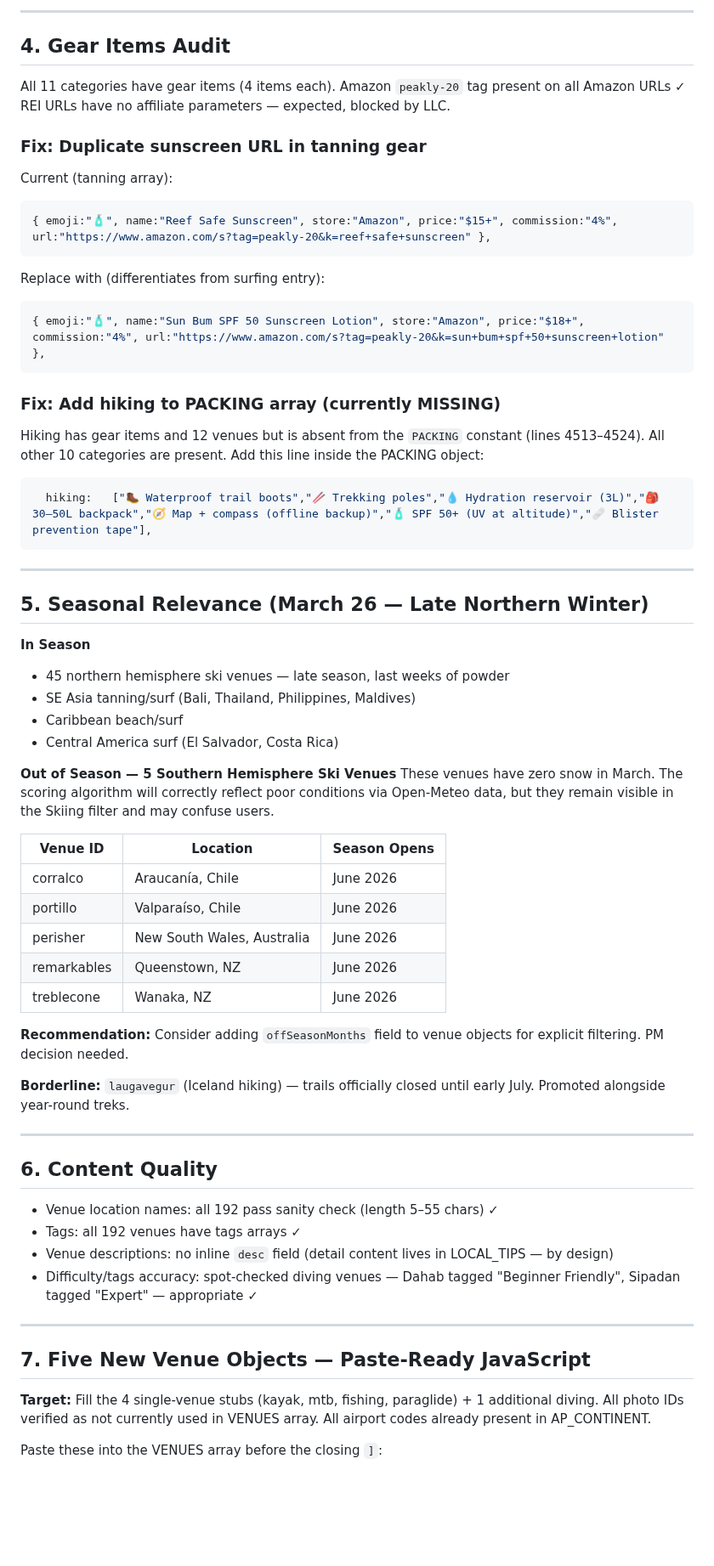
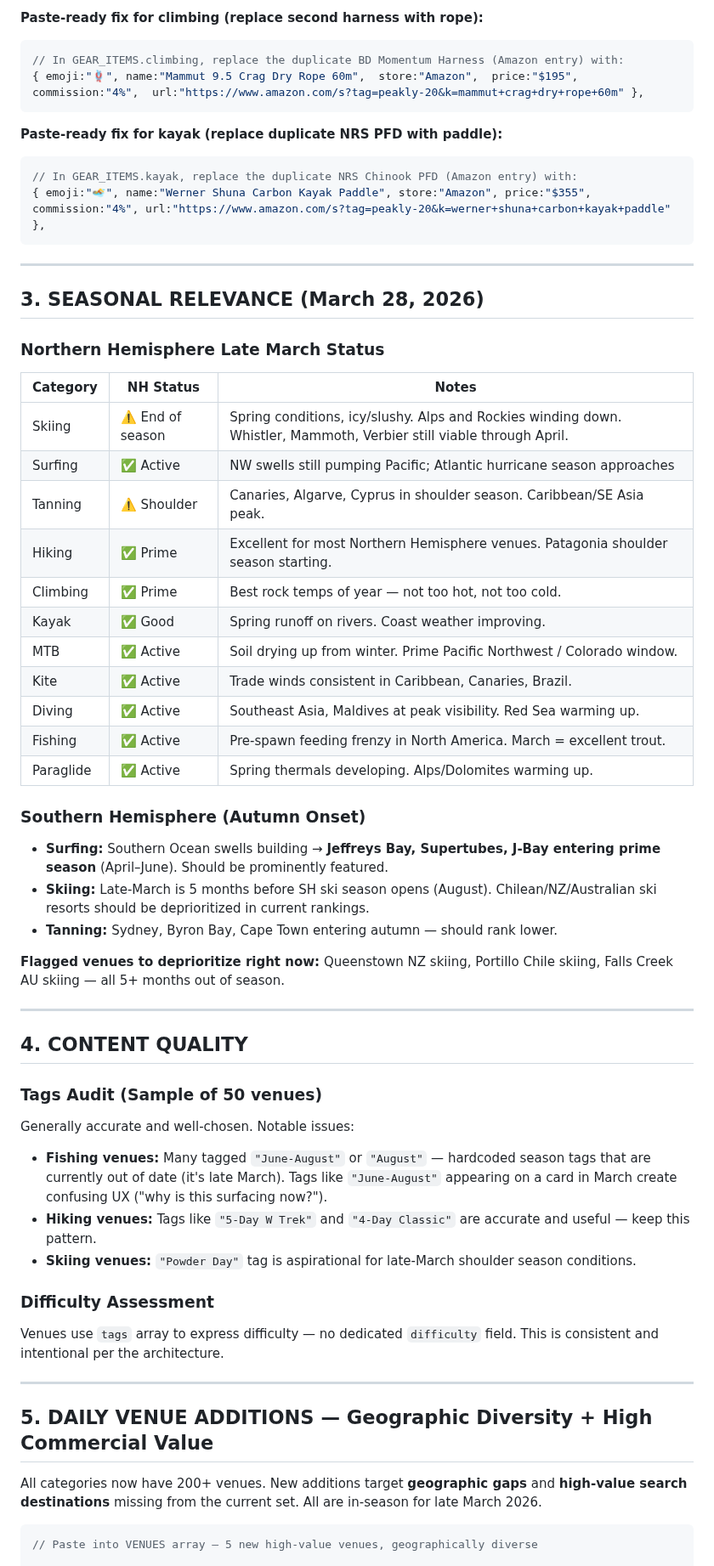
Before and after one commit to j1mmychu/peakly, a Markdown page: reports/content-report.md, the part around one of its changes. Shown at 85% size. Rendered like a GitHub page; blank space fills up the shorter version.

Commit message:
Daily Content report

````diff
--- a/reports/content-report.md
+++ b/reports/content-report.md
@@ -68,68 +116,65 @@ Line 6: `const SENTRY_DSN = "";` — zero production error visibility. Jack acti
----
-
-## 4. Gear Items Audit
-
-All 11 categories have gear items (4 items each).
-Amazon `peakly-20` tag present on all Amazon URLs ✓
-REI URLs have no affiliate parameters — expected, blocked by LLC.
-
-### Fix: Duplicate sunscreen URL in tanning gear
-Current (tanning array):
-```js
-{ emoji:"🧴", name:"Reef Safe Sunscreen", store:"Amazon", price:"$15+", commission:"4%", url:"https://www.amazon.com/s?tag=peakly-20&k=reef+safe+sunscreen" },
-```
-Replace with (differentiates from surfing entry):
-```js
-{ emoji:"🧴", name:"Sun Bum SPF 50 Sunscreen Lotion", store:"Amazon", price:"$18+", commission:"4%", url:"https://www.amazon.com/s?tag=peakly-20&k=sun+bum+spf+50+sunscreen+lotion" },
+**Paste-ready fix for climbing (replace second harness with rope):**
+```javascript
+// In GEAR_ITEMS.climbing, replace the duplicate BD Momentum Harness (Amazon entry) with:
+{ emoji:"🪢", name:"Mammut 9.5 Crag Dry Rope 60m",  store:"Amazon",  price:"$195",  commission:"4%",  url:"https://www.amazon.com/s?tag=peakly-20&k=mammut+crag+dry+rope+60m" },
 ```
 
-### Fix: Add hiking to PACKING array (currently MISSING)
-Hiking has gear items and 12 venues but is absent from the `PACKING` constant (lines 4513–4524). All other 10 categories are present. Add this line inside the PACKING object:
-```js
-  hiking:   ["🥾 Waterproof trail boots","🥢 Trekking poles","💧 Hydration reservoir (3L)","🎒 30–50L backpack","🧭 Map + compass (offline backup)","🧴 SPF 50+ (UV at altitude)","🩹 Blister prevention tape"],
+**Paste-ready fix for kayak (replace duplicate NRS PFD with paddle):**
+```javascript
+// In GEAR_ITEMS.kayak, replace the duplicate NRS Chinook PFD (Amazon entry) with:
+{ emoji:"🏊", name:"Werner Shuna Carbon Kayak Paddle", store:"Amazon", price:"$355", commission:"4%", url:"https://www.amazon.com/s?tag=peakly-20&k=werner+shuna+carbon+kayak+paddle" },
 ```
 
 ---
 
-## 5. Seasonal Relevance (March 26 — Late Northern Winter)
+## 3. SEASONAL RELEVANCE (March 28, 2026)
 
-**In Season**
-- 45 northern hemisphere ski venues — late season, last weeks of powder
-- SE Asia tanning/surf (Bali, Thailand, Philippines, Maldives)
-- Caribbean beach/surf
-- Central America surf (El Salvador, Costa Rica)
+### Northern Hemisphere Late March Status
 
-**Out of Season — 5 Southern Hemisphere Ski Venues**
-These venues have zero snow in March. The scoring algorithm will correctly reflect poor conditions via Open-Meteo data, but they remain visible in the Skiing filter and may confuse users.
+| Category | NH Status | Notes |
+|----------|-----------|-------|
+| Skiing | ⚠️ End of season | Spring conditions, icy/slushy. Alps and Rockies winding down. Whistler, Mammoth, Verbier still viable through April. |
+| Surfing | ✅ Active | NW swells still pumping Pacific; Atlantic hurricane season approaches |
+| Tanning | ⚠️ Shoulder | Canaries, Algarve, Cyprus in shoulder season. Caribbean/SE Asia peak. |
+| Hiking | ✅ Prime | Excellent for most Northern Hemisphere venues. Patagonia shoulder season starting. |
+| Climbing | ✅ Prime | Best rock temps of year — not too hot, not too cold. |
+| Kayak | ✅ Good | Spring runoff on rivers. Coast weather improving. |
+| MTB | ✅ Active | Soil drying up from winter. Prime Pacific Northwest / Colorado window. |
+| Kite | ✅ Active | Trade winds consistent in Caribbean, Canaries, Brazil. |
+| Diving | ✅ Active | Southeast Asia, Maldives at peak visibility. Red Sea warming up. |
+| Fishing | ✅ Active | Pre-spawn feeding frenzy in North America. March = excellent trout. |
+| Paraglide | ✅ Active | Spring thermals developing. Alps/Dolomites warming up. |
 
-| Venue ID | Location | Season Opens |
-|----------|----------|-------------|
-| corralco | Araucanía, Chile | June 2026 |
-| portillo | Valparaíso, Chile | June 2026 |
-| perisher | New South Wales, Australia | June 2026 |
-| remarkables | Queenstown, NZ | June 2026 |
-| treblecone | Wanaka, NZ | June 2026 |
+### Southern Hemisphere (Autumn Onset)
 
-**Recommendation:** Consider adding `offSeasonMonths` field to venue objects for explicit filtering. PM decision needed.
+- **Surfing:** Southern Ocean swells building → **Jeffreys Bay, Supertubes, J-Bay entering prime season** (April–June). Should be prominently featured.
+- **Skiing:** Late-March is 5 months before SH ski season opens (August). Chilean/NZ/Australian ski resorts should be deprioritized in current rankings.
+- **Tanning:** Sydney, Byron Bay, Cape Town entering autumn — should rank lower.
 
-**Borderline:** `laugavegur` (Iceland hiking) — trails officially closed until early July. Promoted alongside year-round treks.
+**Flagged venues to deprioritize right now:** Queenstown NZ skiing, Portillo Chile skiing, Falls Creek AU skiing — all 5+ months out of season.
 
 ---
 
-## 6. Content Quality
+## 4. CONTENT QUALITY
 
-- Venue location names: all 192 pass sanity check (length 5–55 chars) ✓
-- Tags: all 192 venues have tags arrays ✓
-- Venue descriptions: no inline `desc` field (detail content lives in LOCAL_TIPS — by design)
-- Difficulty/tags accuracy: spot-checked diving venues — Dahab tagged "Beginner Friendly", Sipadan tagged "Expert" — appropriate ✓
+### Tags Audit (Sample of 50 venues)
+
+Generally accurate and well-chosen. Notable issues:
+
+- **Fishing venues:** Many tagged `"June-August"` or `"August"` — hardcoded season tags that are currently out of date (it's late March). Tags like `"June-August"` appearing on a card in March create confusing UX ("why is this surfacing now?").
+- **Hiking venues:** Tags like `"5-Day W Trek"` and `"4-Day Classic"` are accurate and useful — keep this pattern.
+- **Skiing venues:** `"Powder Day"` tag is aspirational for late-March shoulder season conditions.
+
+### Difficulty Assessment
+
+Venues use `tags` array to express difficulty — no dedicated `difficulty` field. This is consistent and intentional per the architecture.
 
 ---
 
-## 7. Five New Venue Objects — Paste-Ready JavaScript
+## 5. DAILY VENUE ADDITIONS — Geographic Diversity + High Commercial Value
 
-**Target:** Fill the 4 single-venue stubs (kayak, mtb, fishing, paraglide) + 1 additional diving.
-All photo IDs verified as not currently used in VENUES array.
-All airport codes already present in AP_CONTINENT.
+All categories now have 200+ venues. New additions target **geographic gaps** and **high-value search destinations** missing from the current set. All are in-season for late March 2026.
 
-Paste these into the VENUES array before the closing `]`:
+```javascript
+// Paste into VENUES array — 5 new high-value venues, geographically diverse
 
````
Also changed, not shown: other parts of reports/content-report.md (+121 -104 lines).
